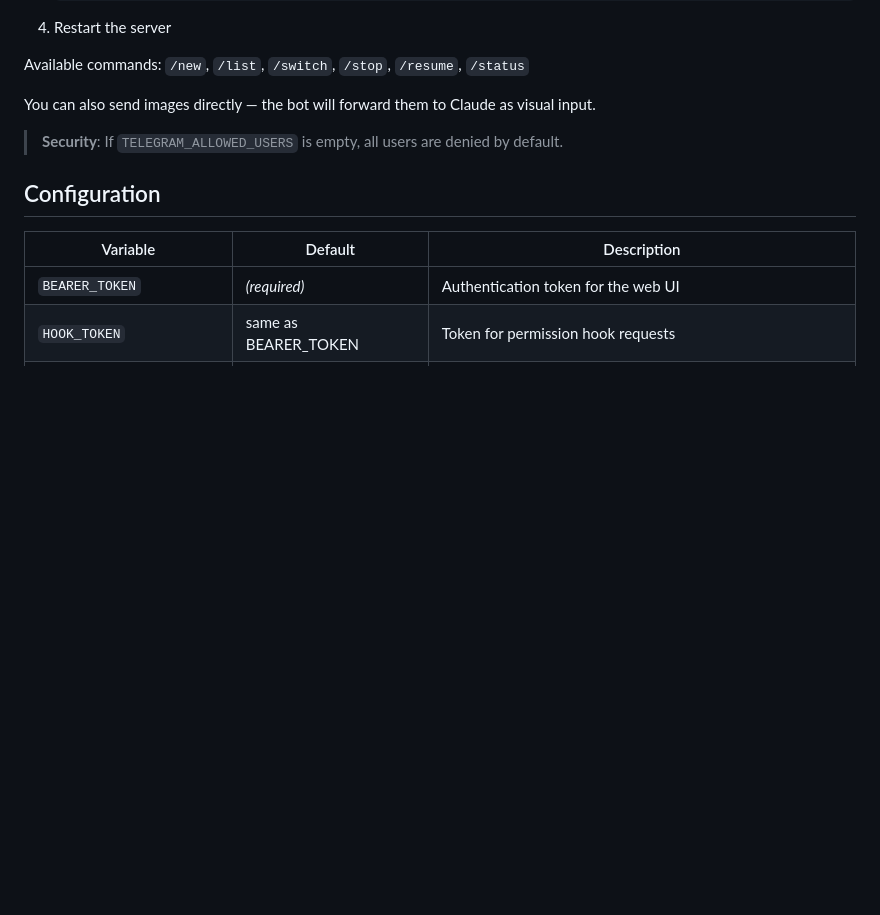
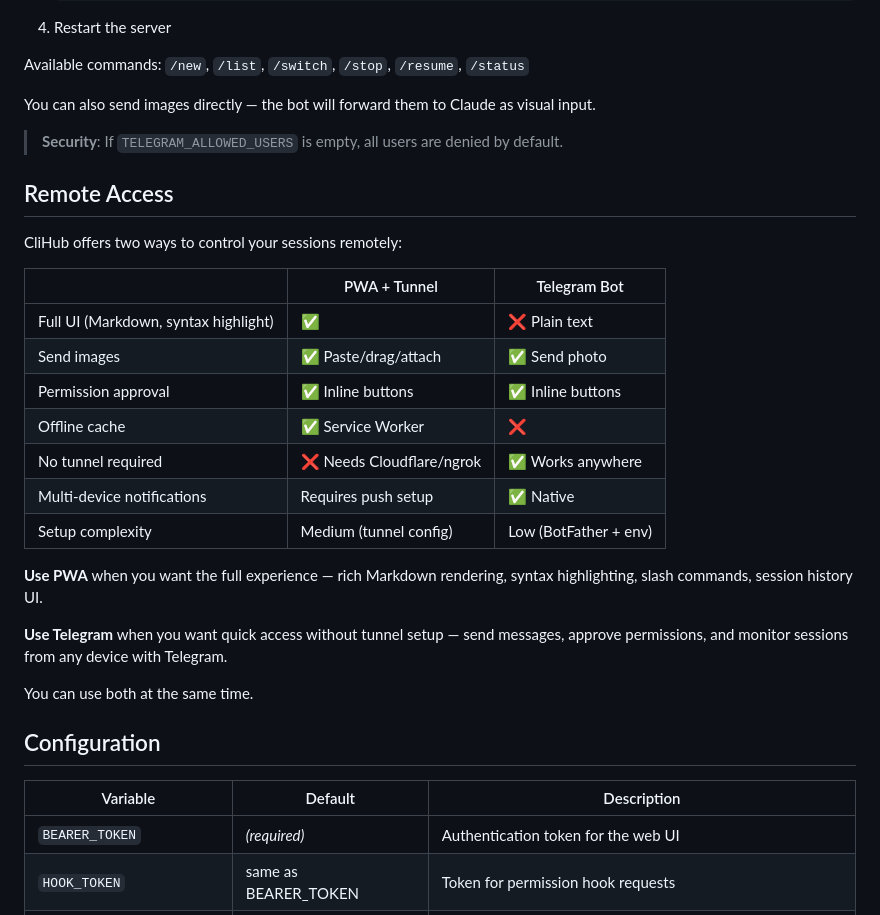
Before and after one commit to rayisjuly/clihub, a Markdown page: README.md, the part around the change. Drawn GitHub-style; blank space fills up the shorter version.

Commit message:
[文档] 新增远程访问方式对比说明（PWA vs Telegram）
## 变更内容
1. README.md / README.zh.md 新增 Remote Access 对比表格
2. 说明两种方式的适用场景和差异

```diff
--- a/README.md
+++ b/README.md
@@ -122,6 +122,26 @@ You can also send images directly — the bot will forward them to Claude as vis
 
 > **Security**: If `TELEGRAM_ALLOWED_USERS` is empty, all users are denied by default.
 
+## Remote Access
+
+CliHub offers two ways to control your sessions remotely:
+
+| | PWA + Tunnel | Telegram Bot |
+|--|-------------|-------------|
+| Full UI (Markdown, syntax highlight) | ✅ | ❌ Plain text |
+| Send images | ✅ Paste/drag/attach | ✅ Send photo |
+| Permission approval | ✅ Inline buttons | ✅ Inline buttons |
+| Offline cache | ✅ Service Worker | ❌ |
+| No tunnel required | ❌ Needs Cloudflare/ngrok | ✅ Works anywhere |
+| Multi-device notifications | Requires push setup | ✅ Native |
+| Setup complexity | Medium (tunnel config) | Low (BotFather + env) |
+
+**Use PWA** when you want the full experience — rich Markdown rendering, syntax highlighting, slash commands, session history UI.
+
+**Use Telegram** when you want quick access without tunnel setup — send messages, approve permissions, and monitor sessions from any device with Telegram.
+
+You can use both at the same time.
+
 ## Configuration
 
 | Variable | Default | Description |
```
Also changed, not shown: README.zh.md (+20 -0 lines).
